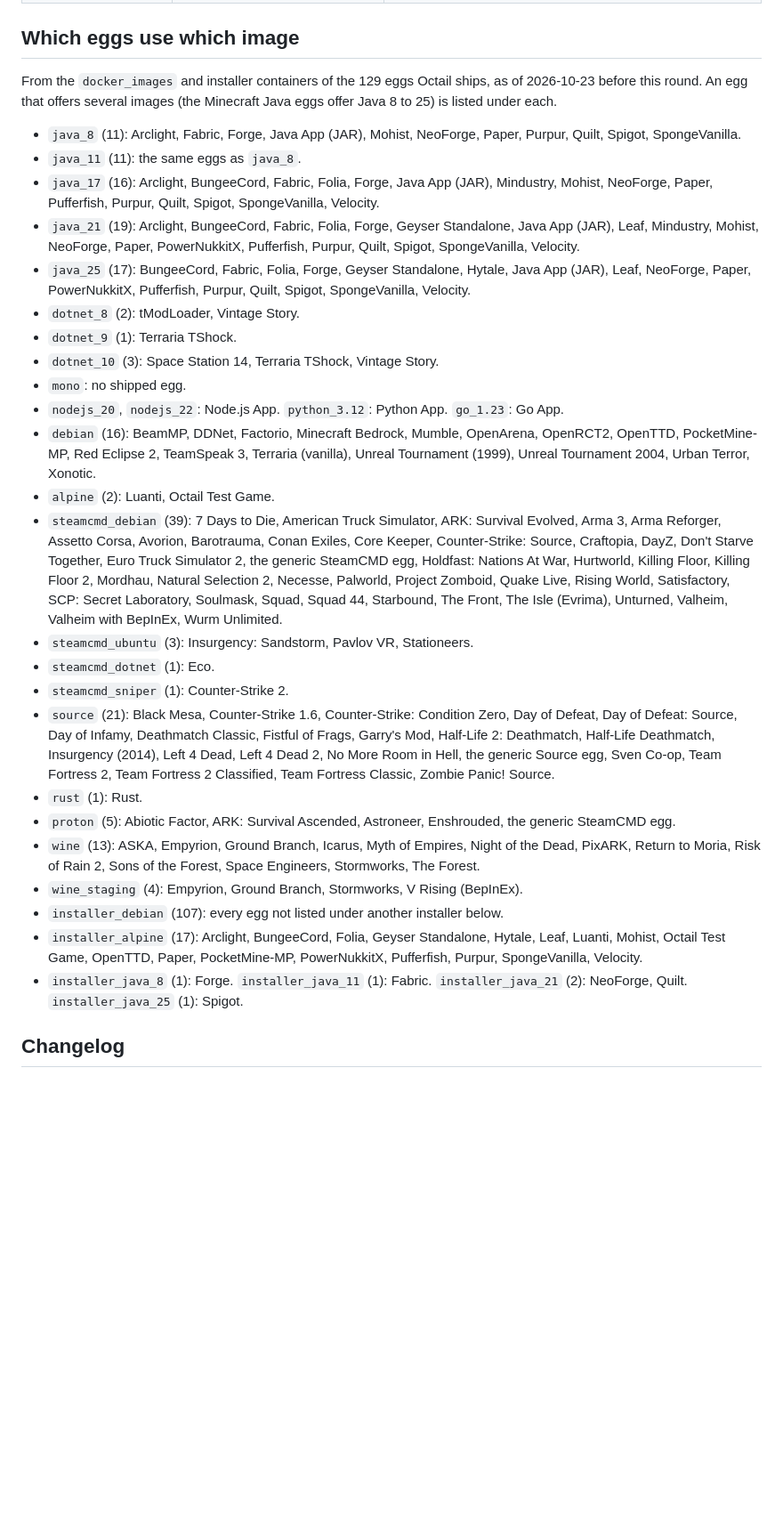
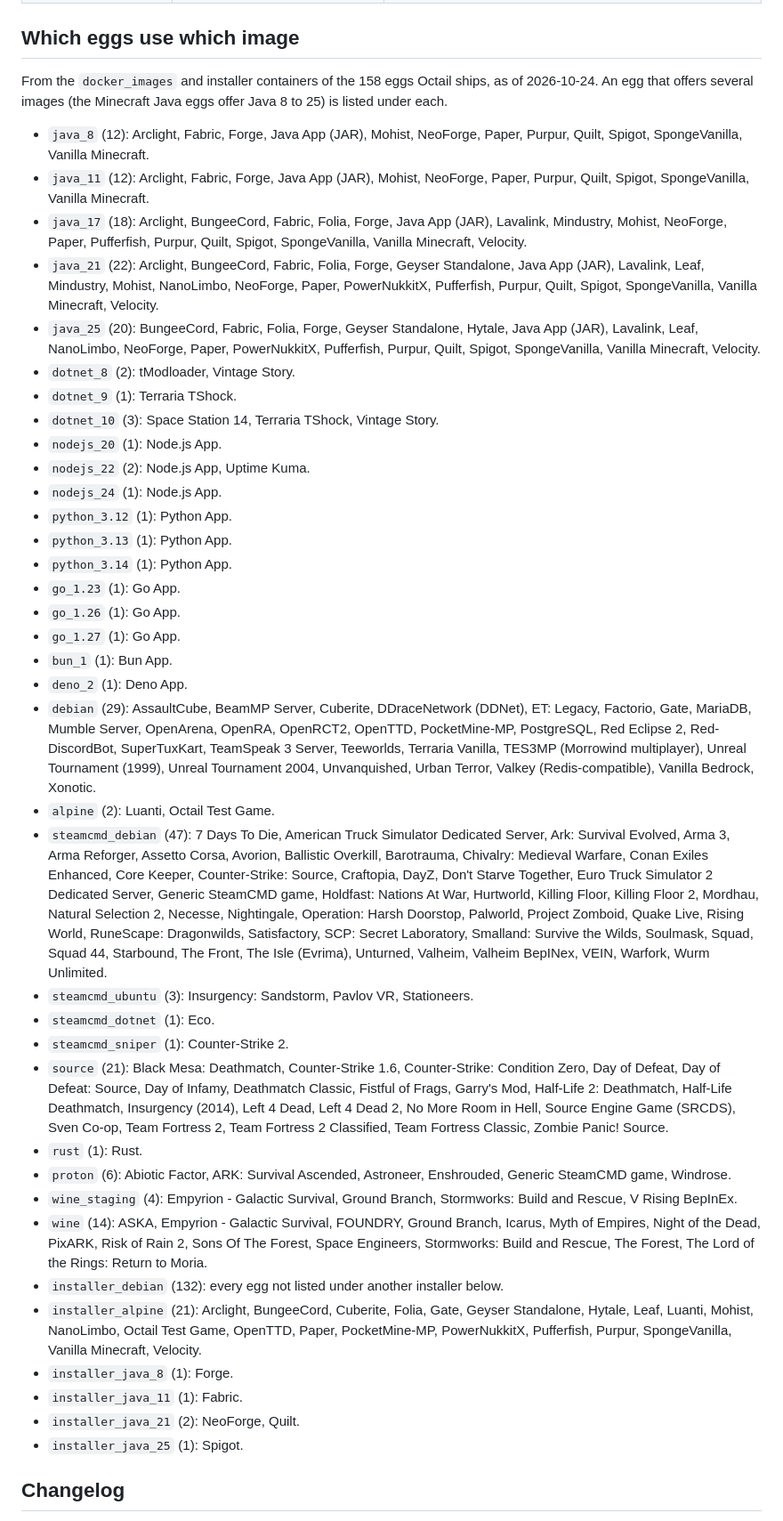
Before and after one commit to sneakywrld/octail-yolks, a Markdown page: yolks.md, the part around the change. Shown at 89% size. Drawn GitHub-style; blank space fills up the shorter version.

Commit message:
eggs: smoke batch 3 recorded (Ballistic Overkill, Astroneer, Eco pass); eggs.md and yolks.md tables and counts as of 2026-10-24; Velocity Version in the Java guide

```diff
--- a/yolks.md
+++ b/yolks.md
@@ -112,48 +112,68 @@ All of it runs in this repository's `.github/workflows/build.yml`; the README ha
 
 ## Which eggs use which image
 
-From the `docker_images` and installer containers of the 129 eggs Octail ships, as of 2026-10-23 before this round.
-An egg that offers several images (the Minecraft Java eggs offer Java 8 to 25) is listed under each.
+From the `docker_images` and installer containers of the 158 eggs Octail ships, as of 2026-10-24. An egg that offers
+several images (the Minecraft Java eggs offer Java 8 to 25) is listed under each.
 
-- `java_8` (11): Arclight, Fabric, Forge, Java App (JAR), Mohist, NeoForge, Paper, Purpur, Quilt, Spigot, SpongeVanilla.
-- `java_11` (11): the same eggs as `java_8`.
-- `java_17` (16): Arclight, BungeeCord, Fabric, Folia, Forge, Java App (JAR), Mindustry, Mohist, NeoForge, Paper,
-  Pufferfish, Purpur, Quilt, Spigot, SpongeVanilla, Velocity.
-- `java_21` (19): Arclight, BungeeCord, Fabric, Folia, Forge, Geyser Standalone, Java App (JAR), Leaf, Mindustry, Mohist,
-  NeoForge, Paper, PowerNukkitX, Pufferfish, Purpur, Quilt, Spigot, SpongeVanilla, Velocity.
-- `java_25` (17): BungeeCord, Fabric, Folia, Forge, Geyser Standalone, Hytale, Java App (JAR), Leaf, NeoForge, Paper,
-  PowerNukkitX, Pufferfish, Purpur, Quilt, Spigot, SpongeVanilla, Velocity.
-- `dotnet_8` (2): tModLoader, Vintage Story.
+- `java_8` (12): Arclight, Fabric, Forge, Java App (JAR), Mohist, NeoForge, Paper, Purpur, Quilt, Spigot, SpongeVanilla,
+  Vanilla Minecraft.
+- `java_11` (12): Arclight, Fabric, Forge, Java App (JAR), Mohist, NeoForge, Paper, Purpur, Quilt, Spigot,
+  SpongeVanilla, Vanilla Minecraft.
+- `java_17` (18): Arclight, BungeeCord, Fabric, Folia, Forge, Java App (JAR), Lavalink, Mindustry, Mohist, NeoForge,
+  Paper, Pufferfish, Purpur, Quilt, Spigot, SpongeVanilla, Vanilla Minecraft, Velocity.
+- `java_21` (22): Arclight, BungeeCord, Fabric, Folia, Forge, Geyser Standalone, Java App (JAR), Lavalink, Leaf,
+  Mindustry, Mohist, NanoLimbo, NeoForge, Paper, PowerNukkitX, Pufferfish, Purpur, Quilt, Spigot, SpongeVanilla, Vanilla
+  Minecraft, Velocity.
+- `java_25` (20): BungeeCord, Fabric, Folia, Forge, Geyser Standalone, Hytale, Java App (JAR), Lavalink, Leaf,
+  NanoLimbo, NeoForge, Paper, PowerNukkitX, Pufferfish, Purpur, Quilt, Spigot, SpongeVanilla, Vanilla Minecraft,
+  Velocity.
+- `dotnet_8` (2): tModloader, Vintage Story.
 - `dotnet_9` (1): Terraria TShock.
 - `dotnet_10` (3): Space Station 14, Terraria TShock, Vintage Story.
-- `mono`: no shipped egg.
-- `nodejs_20`, `nodejs_22`: Node.js App. `python_3.12`: Python App. `go_1.23`: Go App.
-- `debian` (16): BeamMP, DDNet, Factorio, Minecraft Bedrock, Mumble, OpenArena, OpenRCT2, OpenTTD, PocketMine-MP, Red
-  Eclipse 2, TeamSpeak 3, Terraria (vanilla), Unreal Tournament (1999), Unreal Tournament 2004, Urban Terror, Xonotic.
+- `nodejs_20` (1): Node.js App.
+- `nodejs_22` (2): Node.js App, Uptime Kuma.
+- `nodejs_24` (1): Node.js App.
+- `python_3.12` (1): Python App.
+- `python_3.13` (1): Python App.
+- `python_3.14` (1): Python App.
+- `go_1.23` (1): Go App.
+- `go_1.26` (1): Go App.
+- `go_1.27` (1): Go App.
+- `bun_1` (1): Bun App.
+- `deno_2` (1): Deno App.
+- `debian` (29): AssaultCube, BeamMP Server, Cuberite, DDraceNetwork (DDNet), ET: Legacy, Factorio, Gate, MariaDB,
+  Mumble Server, OpenArena, OpenRA, OpenRCT2, OpenTTD, PocketMine-MP, PostgreSQL, Red Eclipse 2, Red-DiscordBot,
+  SuperTuxKart, TeamSpeak 3 Server, Teeworlds, Terraria Vanilla, TES3MP (Morrowind multiplayer), Unreal Tournament
+  (1999), Unreal Tournament 2004, Unvanquished, Urban Terror, Valkey (Redis-compatible), Vanilla Bedrock, Xonotic.
 - `alpine` (2): Luanti, Octail Test Game.
-- `steamcmd_debian` (39): 7 Days to Die, American Truck Simulator, ARK: Survival Evolved, Arma 3, Arma Reforger, Assetto
-  Corsa, Avorion, Barotrauma, Conan Exiles, Core Keeper, Counter-Strike: Source, Craftopia, DayZ, Don't Starve
-  Together, Euro Truck Simulator 2, the generic SteamCMD egg, Holdfast: Nations At War, Hurtworld, Killing Floor,
-  Killing Floor 2, Mordhau, Natural Selection 2, Necesse, Palworld, Project Zomboid, Quake Live, Rising World,
-  Satisfactory, SCP: Secret Laboratory, Soulmask, Squad, Squad 44, Starbound, The Front, The Isle (Evrima), Unturned,
-  Valheim, Valheim with BepInEx, Wurm Unlimited.
+- `steamcmd_debian` (47): 7 Days To Die, American Truck Simulator Dedicated Server, Ark: Survival Evolved, Arma 3, Arma
+  Reforger, Assetto Corsa, Avorion, Ballistic Overkill, Barotrauma, Chivalry: Medieval Warfare, Conan Exiles Enhanced,
+  Core Keeper, Counter-Strike: Source, Craftopia, DayZ, Don't Starve Together, Euro Truck Simulator 2 Dedicated Server,
+  Generic SteamCMD game, Holdfast: Nations At War, Hurtworld, Killing Floor, Killing Floor 2, Mordhau, Natural Selection
+  2, Necesse, Nightingale, Operation: Harsh Doorstop, Palworld, Project Zomboid, Quake Live, Rising World, RuneScape:
+  Dragonwilds, Satisfactory, SCP: Secret Laboratory, Smalland: Survive the Wilds, Soulmask, Squad, Squad 44, Starbound,
+  The Front, The Isle (Evrima), Unturned, Valheim, Valheim BepINex, VEIN, Warfork, Wurm Unlimited.
 - `steamcmd_ubuntu` (3): Insurgency: Sandstorm, Pavlov VR, Stationeers.
 - `steamcmd_dotnet` (1): Eco.
 - `steamcmd_sniper` (1): Counter-Strike 2.
-- `source` (21): Black Mesa, Counter-Strike 1.6, Counter-Strike: Condition Zero, Day of Defeat, Day of Defeat: Source,
-  Day of Infamy, Deathmatch Classic, Fistful of Frags, Garry's Mod, Half-Life 2: Deathmatch, Half-Life Deathmatch,
-  Insurgency (2014), Left 4 Dead, Left 4 Dead 2, No More Room in Hell, the generic Source egg, Sven Co-op, Team Fortress
-  2, Team Fortress 2 Classified, Team Fortress Classic, Zombie Panic! Source.
+- `source` (21): Black Mesa: Deathmatch, Counter-Strike 1.6, Counter-Strike: Condition Zero, Day of Defeat, Day of
+  Defeat: Source, Day of Infamy, Deathmatch Classic, Fistful of Frags, Garry's Mod, Half-Life 2: Deathmatch, Half-Life
+  Deathmatch, Insurgency (2014), Left 4 Dead, Left 4 Dead 2, No More Room in Hell, Source Engine Game (SRCDS), Sven
+  Co-op, Team Fortress 2, Team Fortress 2 Classified, Team Fortress Classic, Zombie Panic! Source.
 - `rust` (1): Rust.
-- `proton` (5): Abiotic Factor, ARK: Survival Ascended, Astroneer, Enshrouded, the generic SteamCMD egg.
-- `wine` (13): ASKA, Empyrion, Ground Branch, Icarus, Myth of Empires, Night of the Dead, PixARK, Return to Moria, Risk
-  of Rain 2, Sons of the Forest, Space Engineers, Stormworks, The Forest.
-- `wine_staging` (4): Empyrion, Ground Branch, Stormworks, V Rising (BepInEx).
-- `installer_debian` (107): every egg not listed under another installer below.
-- `installer_alpine` (17): Arclight, BungeeCord, Folia, Geyser Standalone, Hytale, Leaf, Luanti, Mohist, Octail Test
-  Game, OpenTTD, Paper, PocketMine-MP, PowerNukkitX, Pufferfish, Purpur, SpongeVanilla, Velocity.
-- `installer_java_8` (1): Forge. `installer_java_11` (1): Fabric. `installer_java_21` (2): NeoForge, Quilt.
-  `installer_java_25` (1): Spigot.
+- `proton` (6): Abiotic Factor, ARK: Survival Ascended, Astroneer, Enshrouded, Generic SteamCMD game, Windrose.
+- `wine_staging` (4): Empyrion - Galactic Survival, Ground Branch, Stormworks: Build and Rescue, V Rising BepInEx.
+- `wine` (14): ASKA, Empyrion - Galactic Survival, FOUNDRY, Ground Branch, Icarus, Myth of Empires, Night of the Dead,
+  PixARK, Risk of Rain 2, Sons Of The Forest, Space Engineers, Stormworks: Build and Rescue, The Forest, The Lord of the
+  Rings: Return to Moria.
+- `installer_debian` (132): every egg not listed under another installer below.
+- `installer_alpine` (21): Arclight, BungeeCord, Cuberite, Folia, Gate, Geyser Standalone, Hytale, Leaf, Luanti, Mohist,
+  NanoLimbo, Octail Test Game, OpenTTD, Paper, PocketMine-MP, PowerNukkitX, Pufferfish, Purpur, SpongeVanilla, Vanilla
+  Minecraft, Velocity.
+- `installer_java_8` (1): Forge.
+- `installer_java_11` (1): Fabric.
+- `installer_java_21` (2): NeoForge, Quilt.
+- `installer_java_25` (1): Spigot.
 
 ## Changelog
 
```
